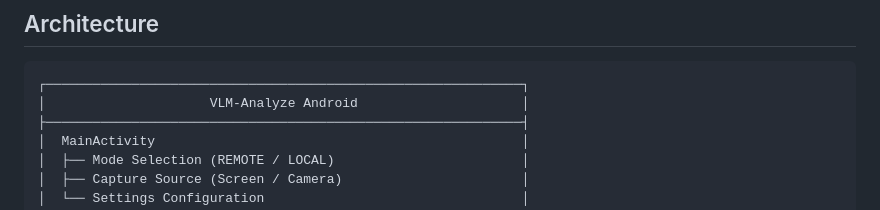
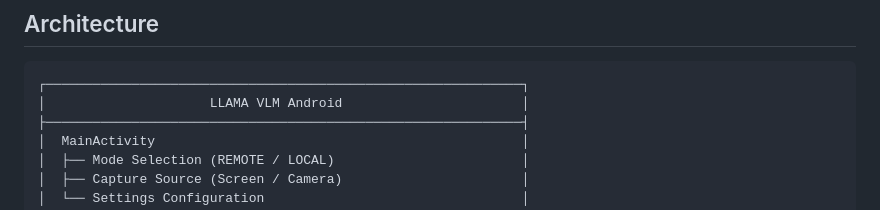
Before and after one commit to misarkis/llama-vlm-android, a Markdown page: README.md, the part around the change. Rendered like a GitHub page.

Commit message:
Fix Typos.

````diff
--- a/README.md
+++ b/README.md
@@ -63,7 +63,7 @@ Supports local acceleration with CPU (ARM cores), GPU (Adreno via [OpenCL](https
 
 ```
 ┌─────────────────────────────────────────────────────────────┐
-│                     VLM-Analyze Android                     │
+│                     LLAMA VLM Android                       │
 ├─────────────────────────────────────────────────────────────┤
 │  MainActivity                                               │
 │  ├── Mode Selection (REMOTE / LOCAL)                        │
````
